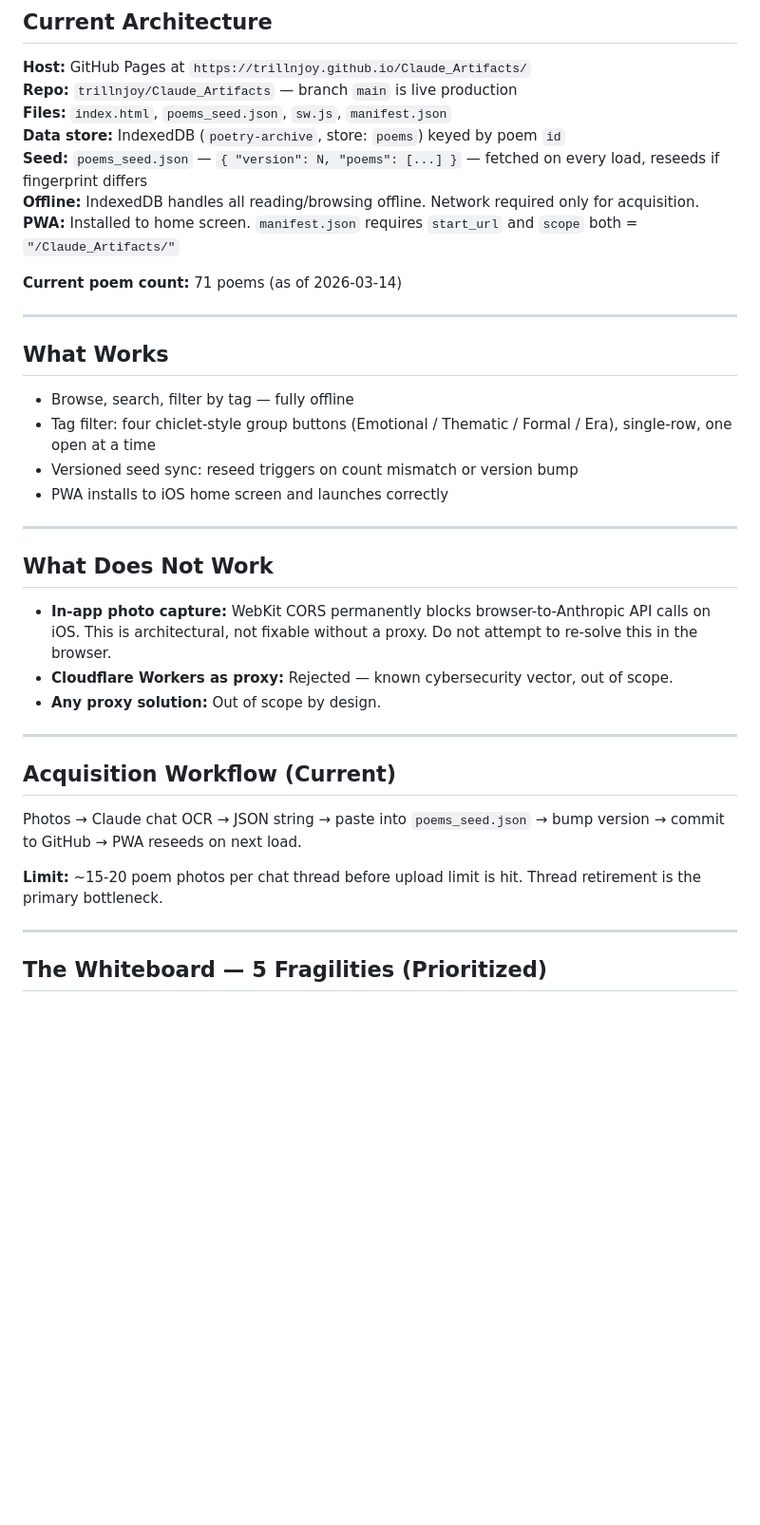
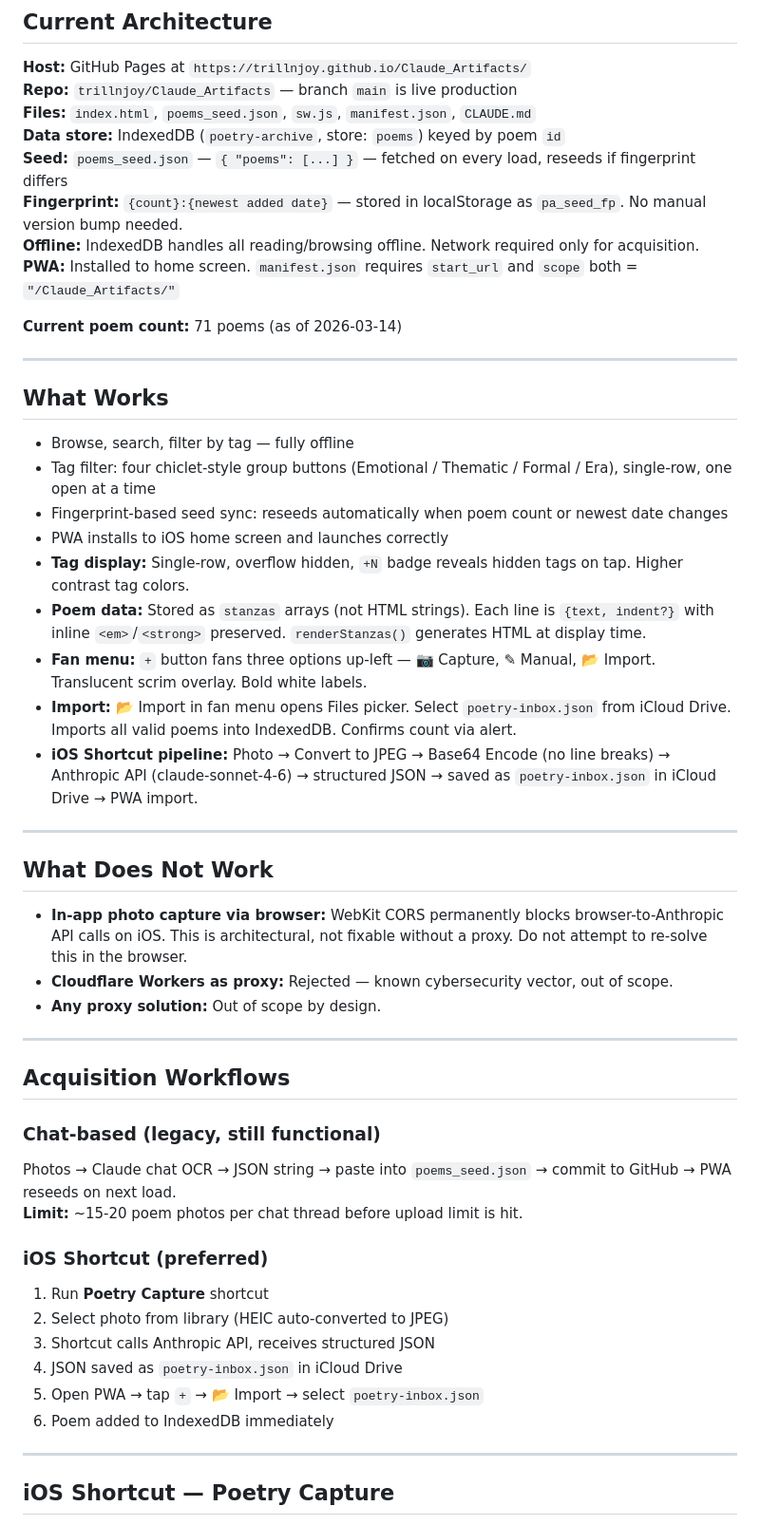
Before and after one commit to trillnjoy/Claude_Artifacts, a Markdown page: CLAUDE.md, the part around one of its changes. Shown at 95% size. Rendered like a GitHub page; blank space fills up the shorter version.

```diff
--- a/CLAUDE.md
+++ b/CLAUDE.md
@@ -15,9 +15,10 @@ A personal poetry anthology — poems collected over decades — in one place, s
 
 **Host:** GitHub Pages at `https://trillnjoy.github.io/Claude_Artifacts/`
 **Repo:** `trillnjoy/Claude_Artifacts` — branch `main` is live production
-**Files:** `index.html`, `poems_seed.json`, `sw.js`, `manifest.json`
+**Files:** `index.html`, `poems_seed.json`, `sw.js`, `manifest.json`, `CLAUDE.md`
 **Data store:** IndexedDB (`poetry-archive`, store: `poems`) keyed by poem `id`
-**Seed:** `poems_seed.json` — `{ "version": N, "poems": [...] }` — fetched on every load, reseeds if fingerprint differs
+**Seed:** `poems_seed.json` — `{ "poems": [...] }` — fetched on every load, reseeds if fingerprint differs
+**Fingerprint:** `{count}:{newest added date}` — stored in localStorage as `pa_seed_fp`. No manual version bump needed.
 **Offline:** IndexedDB handles all reading/browsing offline. Network required only for acquisition.
 **PWA:** Installed to home screen. `manifest.json` requires `start_url` and `scope` both = `"/Claude_Artifacts/"`
 
@@ -29,26 +30,39 @@ A personal poetry anthology — poems collected over decades — in one place, s
 
 - Browse, search, filter by tag — fully offline
 - Tag filter: four chiclet-style group buttons (Emotional / Thematic / Formal / Era), single-row, one open at a time
-- Versioned seed sync: reseed triggers on count mismatch or version bump
+- Fingerprint-based seed sync: reseeds automatically when poem count or newest date changes
 - PWA installs to iOS home screen and launches correctly
+- **Tag display:** Single-row, overflow hidden, `+N` badge reveals hidden tags on tap. Higher contrast tag colors.
+- **Poem data:** Stored as `stanzas` arrays (not HTML strings). Each line is `{text, indent?}` with inline `<em>`/`<strong>` preserved. `renderStanzas()` generates HTML at display time.
+- **Fan menu:** `+` button fans three options up-left — 📷 Capture, ✎ Manual, 📂 Import. Translucent scrim overlay. Bold white labels.
+- **Import:** 📂 Import in fan menu opens Files picker. Select `poetry-inbox.json` from iCloud Drive. Imports all valid poems into IndexedDB. Confirms count via alert.
+- **iOS Shortcut pipeline:** Photo → Convert to JPEG → Base64 Encode (no line breaks) → Anthropic API (claude-sonnet-4-6) → structured JSON → saved as `poetry-inbox.json` in iCloud Drive → PWA import.
 
 ---
 
 ## What Does Not Work
 
-- **In-app photo capture:** WebKit CORS permanently blocks browser-to-Anthropic API calls on iOS. This is architectural, not fixable without a proxy. Do not attempt to re-solve this in the browser.
+- **In-app photo capture via browser:** WebKit CORS permanently blocks browser-to-Anthropic API calls on iOS. This is architectural, not fixable without a proxy. Do not attempt to re-solve this in the browser.
 - **Cloudflare Workers as proxy:** Rejected — known cybersecurity vector, out of scope.
 - **Any proxy solution:** Out of scope by design.
 
 ---
 
-## Acquisition Workflow (Current)
+## Acquisition Workflows
 
-Photos → Claude chat OCR → JSON string → paste into `poems_seed.json` → bump version → commit to GitHub → PWA reseeds on next load.
+### Chat-based (legacy, still functional)
+Photos → Claude chat OCR → JSON string → paste into `poems_seed.json` → commit to GitHub → PWA reseeds on next load.
+**Limit:** ~15-20 poem photos per chat thread before upload limit is hit.
 
-**Limit:** ~15-20 poem photos per chat thread before upload limit is hit. Thread retirement is the primary bottleneck.
+### iOS Shortcut (preferred)
+1. Run **Poetry Capture** shortcut
+2. Select photo from library (HEIC auto-converted to JPEG)
+3. Shortcut calls Anthropic API, receives structured JSON
+4. JSON saved as `poetry-inbox.json` in iCloud Drive
+5. Open PWA → tap `+` → 📂 Import → select `poetry-inbox.json`
+6. Poem added to IndexedDB immediately
 
 ---
 
-## The Whiteboard — 5 Fragilities (Prioritized)
+## iOS Shortcut — Poetry Capture
 
```
Also changed, not shown: other parts of CLAUDE.md (+87 -33 lines).
